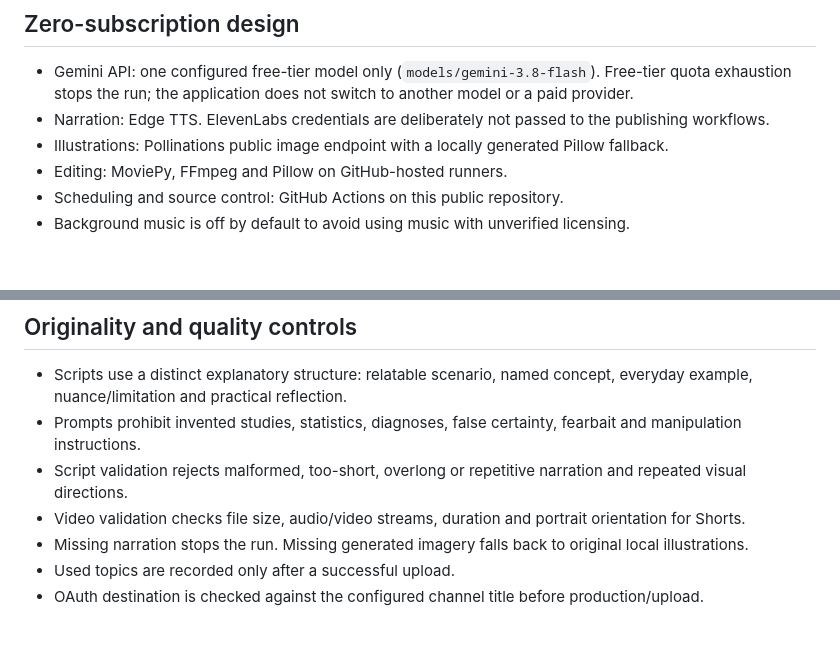
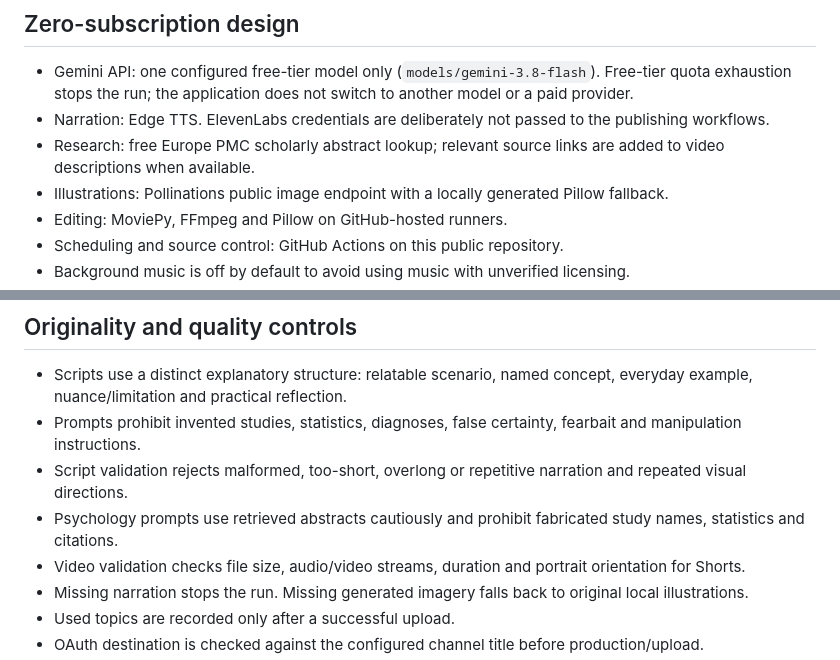
Before and after one commit to sudhir-bahadure/tube-automa, a Markdown page: AUTONOMOUS_PUBLISHING.md, 2 parts joined by grey strips. GitHub-like rendering; blank space fills up the shorter version.

Commit message:
docs: include free research retrieval in publishing system overview

```diff
--- a/AUTONOMOUS_PUBLISHING.md
+++ b/AUTONOMOUS_PUBLISHING.md
@@ -17,6 +17,7 @@ The system creates original scripts, generates illustrated scenes, narrates them
 
 - Gemini API: one configured free-tier model only (`models/gemini-3.8-flash`). Free-tier quota exhaustion stops the run; the application does not switch to another model or a paid provider.
 - Narration: Edge TTS. ElevenLabs credentials are deliberately not passed to the publishing workflows.
+- Research: free Europe PMC scholarly abstract lookup; relevant source links are added to video descriptions when available.
 - Illustrations: Pollinations public image endpoint with a locally generated Pillow fallback.
 - Editing: MoviePy, FFmpeg and Pillow on GitHub-hosted runners.
 - Scheduling and source control: GitHub Actions on this public repository.
@@ -29,6 +30,7 @@ This is designed to avoid paid subscriptions and API tiers. It cannot guarantee
 - Scripts use a distinct explanatory structure: relatable scenario, named concept, everyday example, nuance/limitation and practical reflection.
 - Prompts prohibit invented studies, statistics, diagnoses, false certainty, fearbait and manipulation instructions.
 - Script validation rejects malformed, too-short, overlong or repetitive narration and repeated visual directions.
+- Psychology prompts use retrieved abstracts cautiously and prohibit fabricated study names, statistics and citations.
 - Video validation checks file size, audio/video streams, duration and portrait orientation for Shorts.
 - Missing narration stops the run. Missing generated imagery falls back to original local illustrations.
 - Used topics are recorded only after a successful upload.
```
